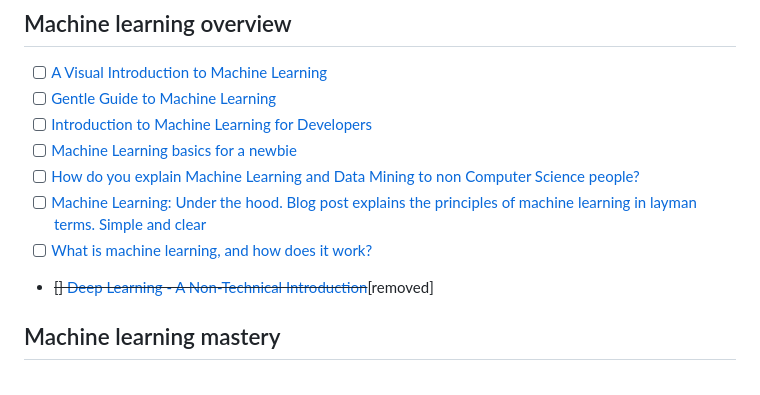
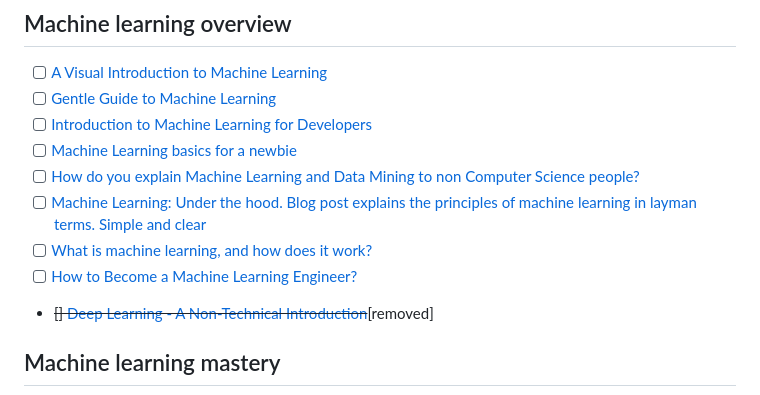
Before and after one commit to ZuzooVn/machine-learning-for-software-engineers, a Markdown page: README.md, the part around the change. Rendered like a GitHub page.

Commit message:
Added one new resource
How to Become a Machine Learning Engineer: Added the How to Become a Machine Learning Engineer blog to the Machine Learning Overview section, providing a structured learning path to the machine learning aspirants.

```diff
--- a/README.md
+++ b/README.md
@@ -146,6 +146,7 @@ Each day I take one subject from the list below, read it cover to cover, take no
 - [ ] [How do you explain Machine Learning and Data Mining to non Computer Science people?](https://www.quora.com/How-do-you-explain-Machine-Learning-and-Data-Mining-to-non-Computer-Science-people)
 - [ ] [Machine Learning: Under the hood. Blog post explains the principles of machine learning in layman terms. Simple and clear](https://georgemdallas.wordpress.com/2013/06/11/big-data-data-mining-and-machine-learning-under-the-hood/)
 - [ ] [What is machine learning, and how does it work?](https://www.youtube.com/watch?v=elojMnjn4kk&list=PL5-da3qGB5ICeMbQuqbbCOQWcS6OYBr5A&index=1)
+- [ ] [How to Become a Machine Learning Engineer?](https://www.scaler.com/blog/how-to-become-a-machine-learning-engineer/)
 - ~~[] [Deep Learning - A Non-Technical Introduction](http://www.slideshare.net/AlfredPong1/deep-learning-a-nontechnical-introduction-69385936)~~[removed]
 
 ## Machine learning mastery
```
